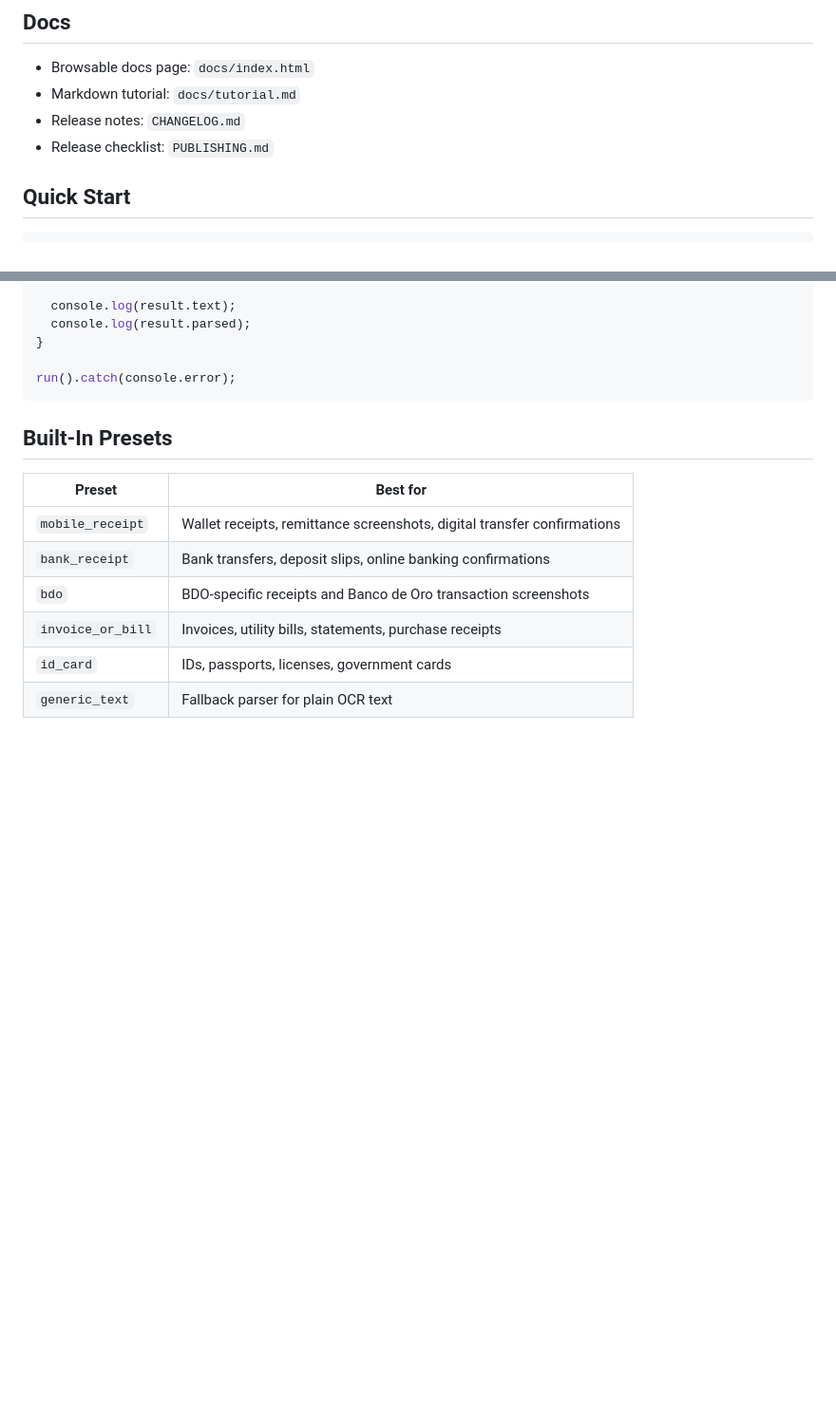
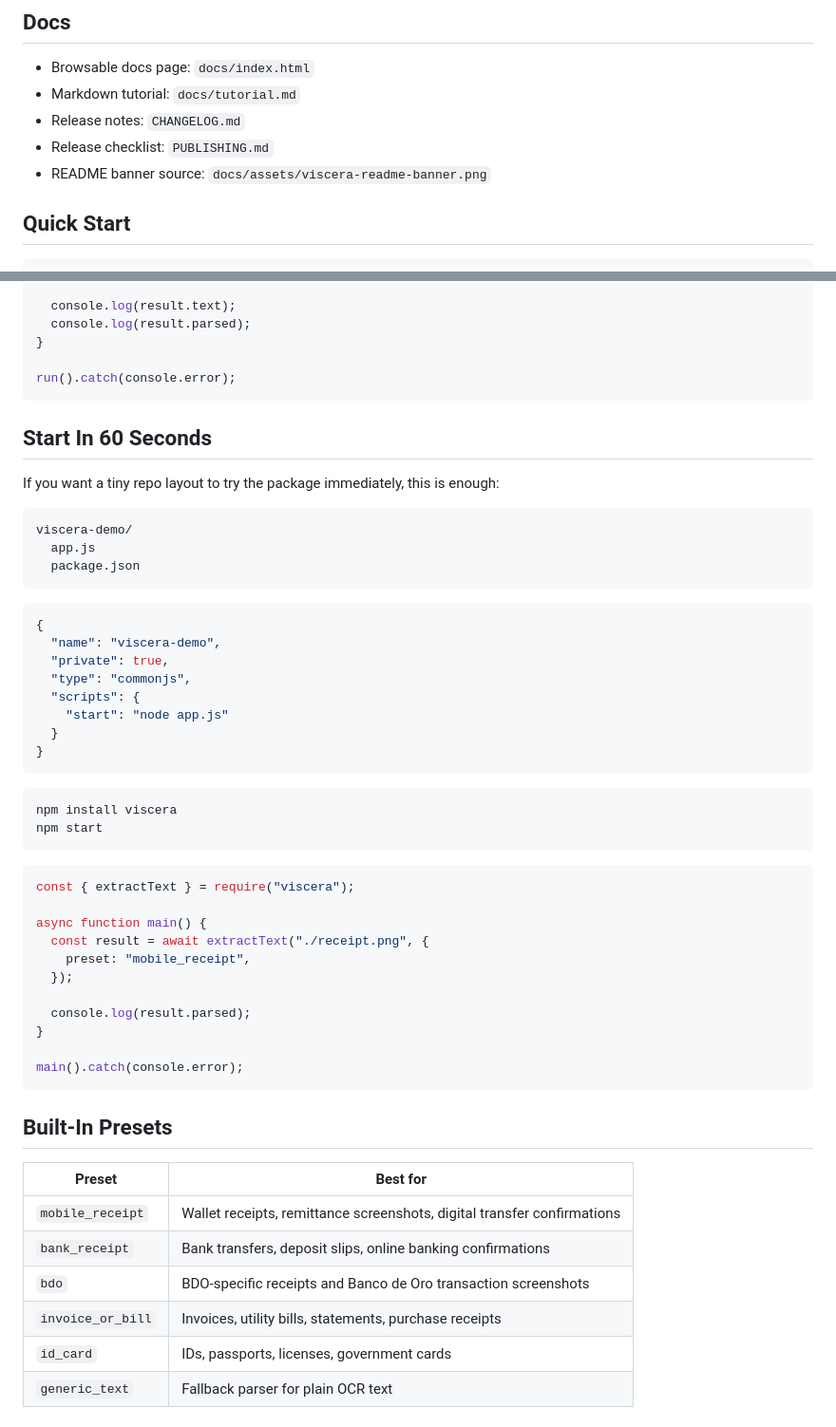
Before and after one commit to mikocoral05/viscera, a Markdown page: README.md, 2 parts joined by grey strips. Shown at 95% size. Rendered like a GitHub page; blank space fills up the shorter version.

````diff
--- a/README.md
+++ b/README.md
@@ -22,6 +28,7 @@ npm install viscera
 - Markdown tutorial: `docs/tutorial.md`
 - Release notes: `CHANGELOG.md`
 - Release checklist: `PUBLISHING.md`
+- README banner source: `docs/assets/viscera-readme-banner.png`
 
 ## Quick Start
 
@@ -43,6 +50,46 @@ async function run() {
 }
 
 run().catch(console.error);
+```
+
+## Start In 60 Seconds
+
+If you want a tiny repo layout to try the package immediately, this is enough:
+
+```text
+viscera-demo/
+  app.js
+  package.json
+```
+
+```json
+{
+  "name": "viscera-demo",
+  "private": true,
+  "type": "commonjs",
+  "scripts": {
+    "start": "node app.js"
+  }
+}
+```
+
+```bash
+npm install viscera
+npm start
+```
+
+```js
+const { extractText } = require("viscera");
+
+async function main() {
+  const result = await extractText("./receipt.png", {
+    preset: "mobile_receipt",
+  });
+
+  console.log(result.parsed);
+}
+
+main().catch(console.error);
 ```
 
 ## Built-In Presets
````
Also changed, not shown: other parts of README.md (+23 -0 lines), docs/tutorial.md (+6 -0 lines), docs/assets/viscera-readme-banner.png (added), 2 other files.
